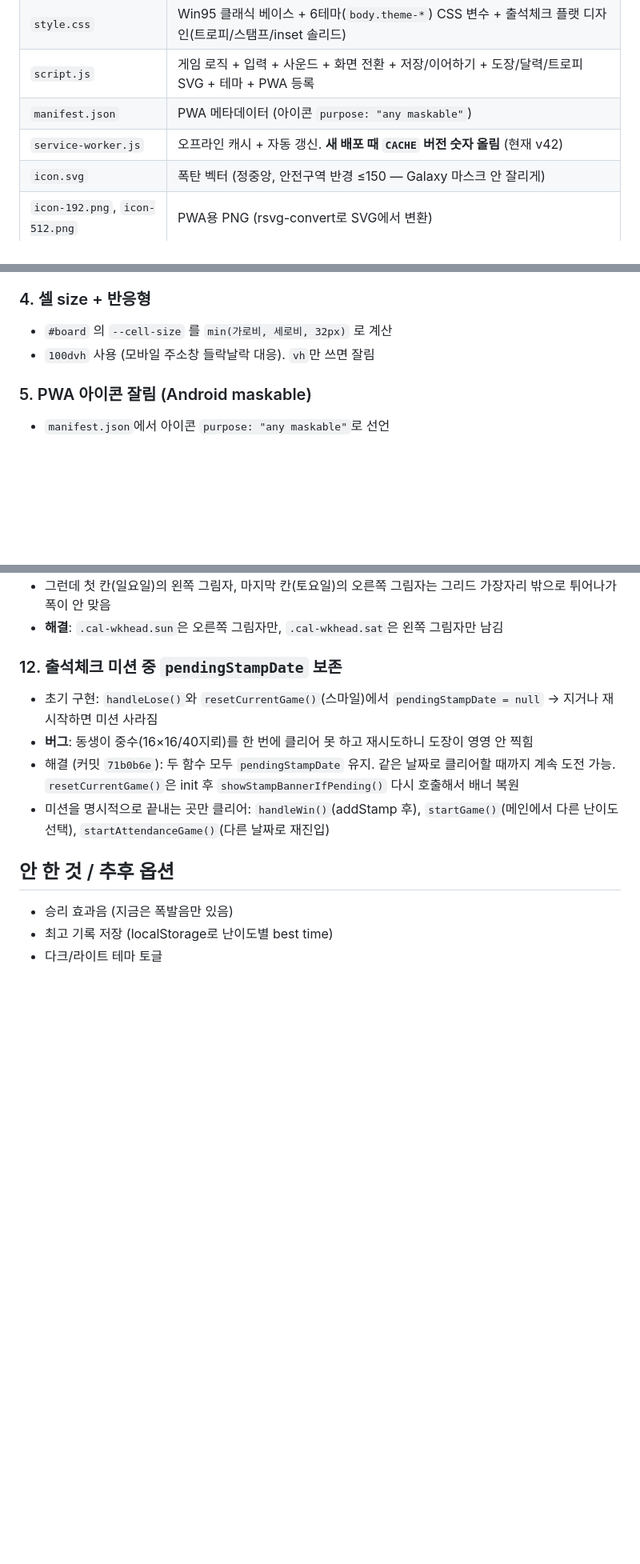
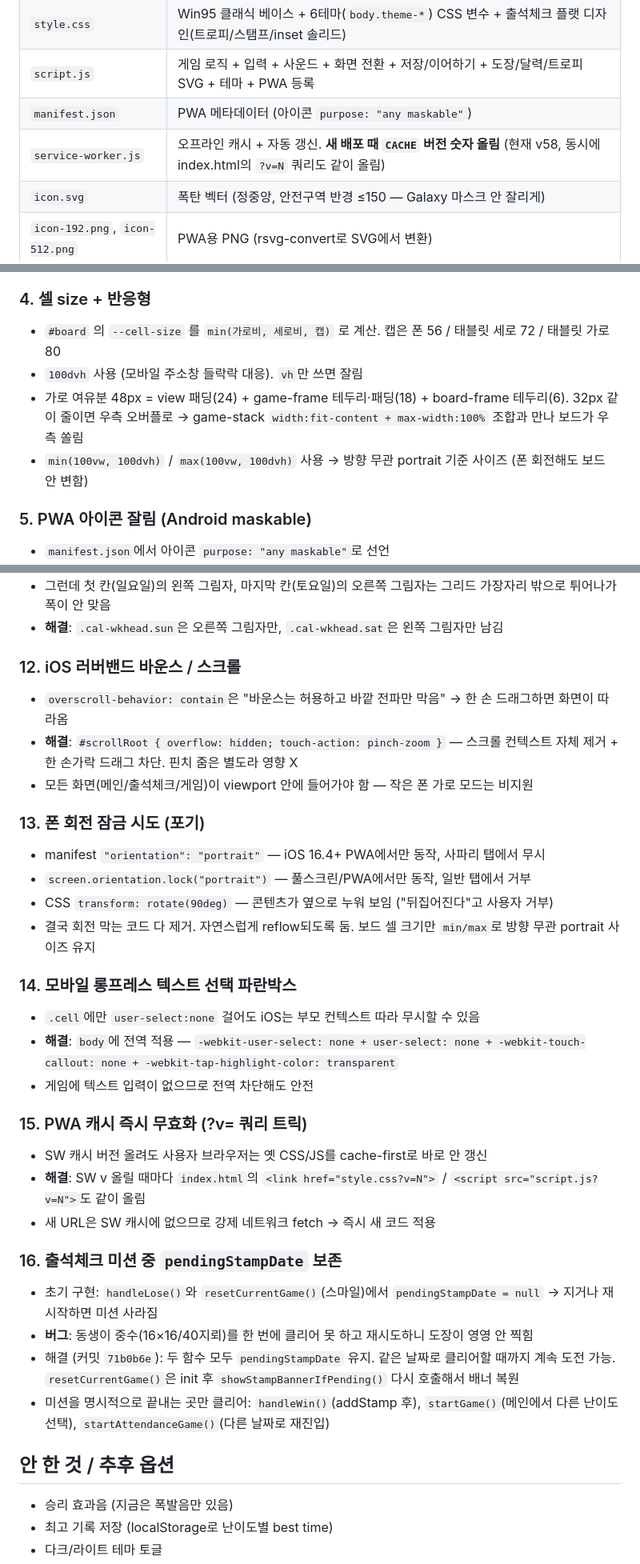
Before and after one commit to whoawoo/minesweeper, a Markdown page: NOTES.md, 3 parts joined by grey strips. Shown at 80% size. Drawn GitHub-style; blank space fills up the shorter version.

```diff
--- a/NOTES.md
+++ b/NOTES.md
@@ -18,7 +18,7 @@
 | `style.css` | Win95 클래식 베이스 + 6테마(`body.theme-*`) CSS 변수 + 출석체크 플랫 디자인(트로피/스탬프/inset 솔리드) |
 | `script.js` | 게임 로직 + 입력 + 사운드 + 화면 전환 + 저장/이어하기 + 도장/달력/트로피 SVG + 테마 + PWA 등록 |
 | `manifest.json` | PWA 메타데이터 (아이콘 `purpose: "any maskable"`) |
-| `service-worker.js` | 오프라인 캐시 + 자동 갱신. **새 배포 때 `CACHE` 버전 숫자 올림** (현재 v42) |
+| `service-worker.js` | 오프라인 캐시 + 자동 갱신. **새 배포 때 `CACHE` 버전 숫자 올림** (현재 v58, 동시에 index.html의 `?v=N` 쿼리도 같이 올림) |
 | `icon.svg` | 폭탄 벡터 (정중앙, 안전구역 반경 ≤150 — Galaxy 마스크 안 잘리게) |
 | `icon-192.png`, `icon-512.png` | PWA용 PNG (rsvg-convert로 SVG에서 변환) |
 | `bg-pattern*.svg` | 테마별 배경 패턴 (classic/forest/lavender/ocean/cherry/black) |
@@ -140,8 +166,10 @@ rsvg-convert -w 512 -h 512 icon.svg -o icon-512.png
 - 해결: `contextmenu` 는 `preventDefault`만 하고, 데스크탑 우클릭은 `mousedown e.button === 2` 로 분리해서 처리
 
 ### 4. 셀 size + 반응형
-- `#board` 의 `--cell-size` 를 `min(가로비, 세로비, 32px)` 로 계산
-- `100dvh` 사용 (모바일 주소창 들락날락 대응). `vh`만 쓰면 잘림
+- `#board` 의 `--cell-size` 를 `min(가로비, 세로비, 캡)` 로 계산. 캡은 폰 56 / 태블릿 세로 72 / 태블릿 가로 80
+- `100dvh` 사용 (모바일 주소창 들락락 대응). `vh`만 쓰면 잘림
+- 가로 여유분 48px = view 패딩(24) + game-frame 테두리·패딩(18) + board-frame 테두리(6). 32px 같이 줄이면 우측 오버플로 → game-stack `width:fit-content + max-width:100%` 조합과 만나 보드가 우측 쏠림
+- `min(100vw, 100dvh)` / `max(100vw, 100dvh)` 사용 → 방향 무관 portrait 기준 사이즈 (폰 회전해도 보드 안 변함)
 
 ### 5. PWA 아이콘 잘림 (Android maskable)
 - `manifest.json`에서 아이콘 `purpose: "any maskable"`로 선언
@@ -182,7 +210,28 @@ rsvg-convert -w 512 -h 512 icon.svg -o icon-512.png
 - 그런데 첫 칸(일요일)의 왼쪽 그림자, 마지막 칸(토요일)의 오른쪽 그림자는 그리드 가장자리 밖으로 튀어나가 폭이 안 맞음
 - **해결**: `.cal-wkhead.sun`은 오른쪽 그림자만, `.cal-wkhead.sat`은 왼쪽 그림자만 남김
 
-### 12. 출석체크 미션 중 `pendingStampDate` 보존
+### 12. iOS 러버밴드 바운스 / 스크롤
+- `overscroll-behavior: contain`은 "바운스는 허용하고 바깥 전파만 막음" → 한 손 드래그하면 화면이 따라옴
+- **해결**: `#scrollRoot { overflow: hidden; touch-action: pinch-zoom }` — 스크롤 컨텍스트 자체 제거 + 한 손가락 드래그 차단. 핀치 줌은 별도라 영향 X
+- 모든 화면(메인/출석체크/게임)이 viewport 안에 들어가야 함 — 작은 폰 가로 모드는 비지원
+
+### 13. 폰 회전 잠금 시도 (포기)
+- manifest `"orientation": "portrait"` — iOS 16.4+ PWA에서만 동작, 사파리 탭에서 무시
+- `screen.orientation.lock("portrait")` — 풀스크린/PWA에서만 동작, 일반 탭에서 거부
+- CSS `transform: rotate(90deg)` — 콘텐츠가 옆으로 누워 보임 ("뒤집어진다"고 사용자 거부)
+- 결국 회전 막는 코드 다 제거. 자연스럽게 reflow되도록 둠. 보드 셀 크기만 `min/max`로 방향 무관 portrait 사이즈 유지
+
+### 14. 모바일 롱프레스 텍스트 선택 파란박스
+- `.cell`에만 `user-select:none` 걸어도 iOS는 부모 컨텍스트 따라 무시할 수 있음
+- **해결**: `body`에 전역 적용 — `-webkit-user-select: none + user-select: none + -webkit-touch-callout: none + -webkit-tap-highlight-color: transparent`
+- 게임에 텍스트 입력이 없으므로 전역 차단해도 안전
+
+### 15. PWA 캐시 즉시 무효화 (?v= 쿼리 트릭)
+- SW 캐시 버전 올려도 사용자 브라우저는 옛 CSS/JS를 cache-first로 바로 안 갱신
+- **해결**: SW v 올릴 때마다 `index.html`의 `<link href="style.css?v=N">` / `<script src="script.js?v=N">`도 같이 올림
+- 새 URL은 SW 캐시에 없으므로 강제 네트워크 fetch → 즉시 새 코드 적용
+
+### 16. 출석체크 미션 중 `pendingStampDate` 보존
 - 초기 구현: `handleLose()`와 `resetCurrentGame()`(스마일)에서 `pendingStampDate = null` → 지거나 재시작하면 미션 사라짐
 - **버그**: 동생이 중수(16×16/40지뢰)를 한 번에 클리어 못 하고 재시도하니 도장이 영영 안 찍힘
 - 해결 (커밋 `71b0b6e`): 두 함수 모두 `pendingStampDate` 유지. 같은 날짜로 클리어할 때까지 계속 도전 가능. `resetCurrentGame()`은 init 후 `showStampBannerIfPending()` 다시 호출해서 배너 복원
```
Also changed, not shown: other parts of NOTES.md (+42 -4 lines).
